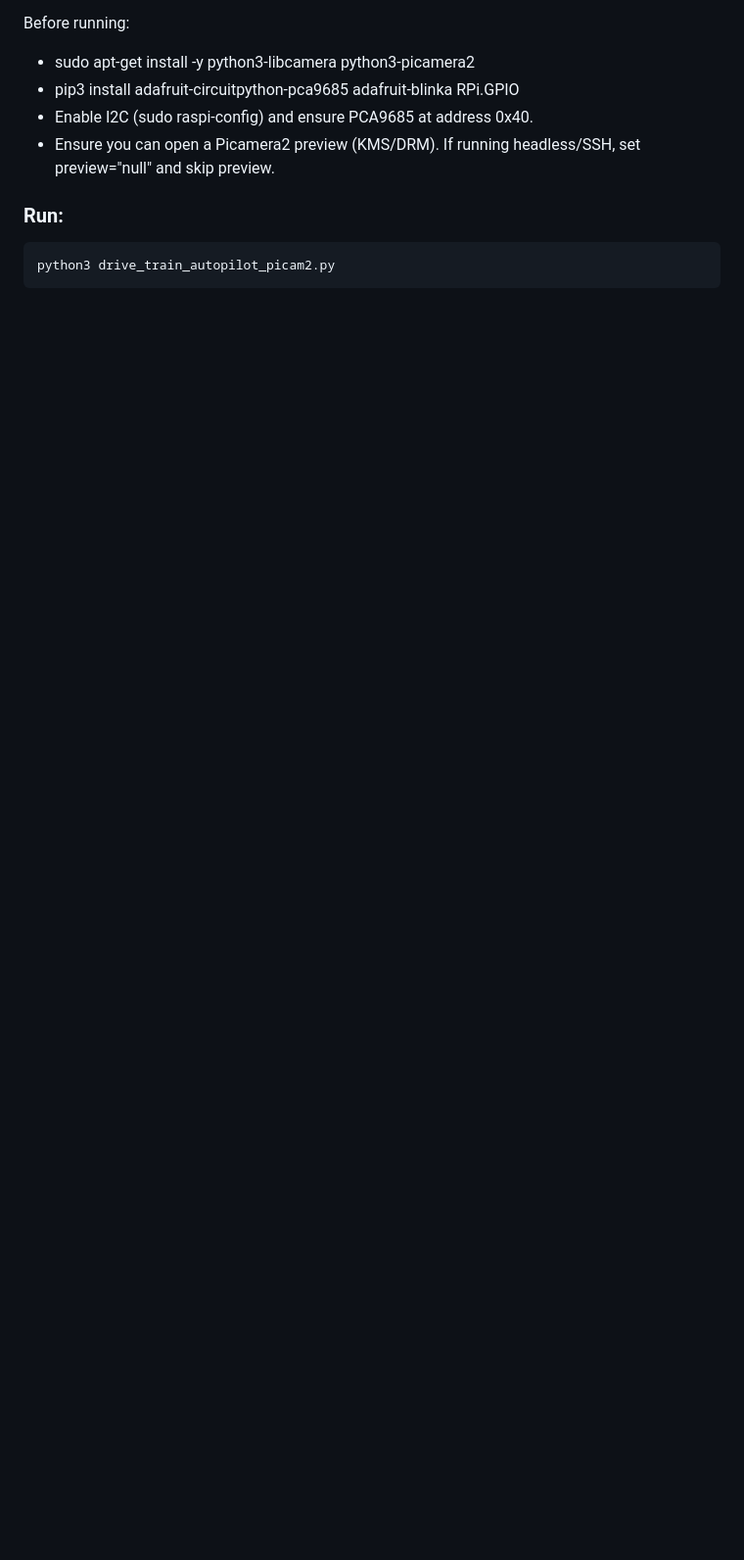
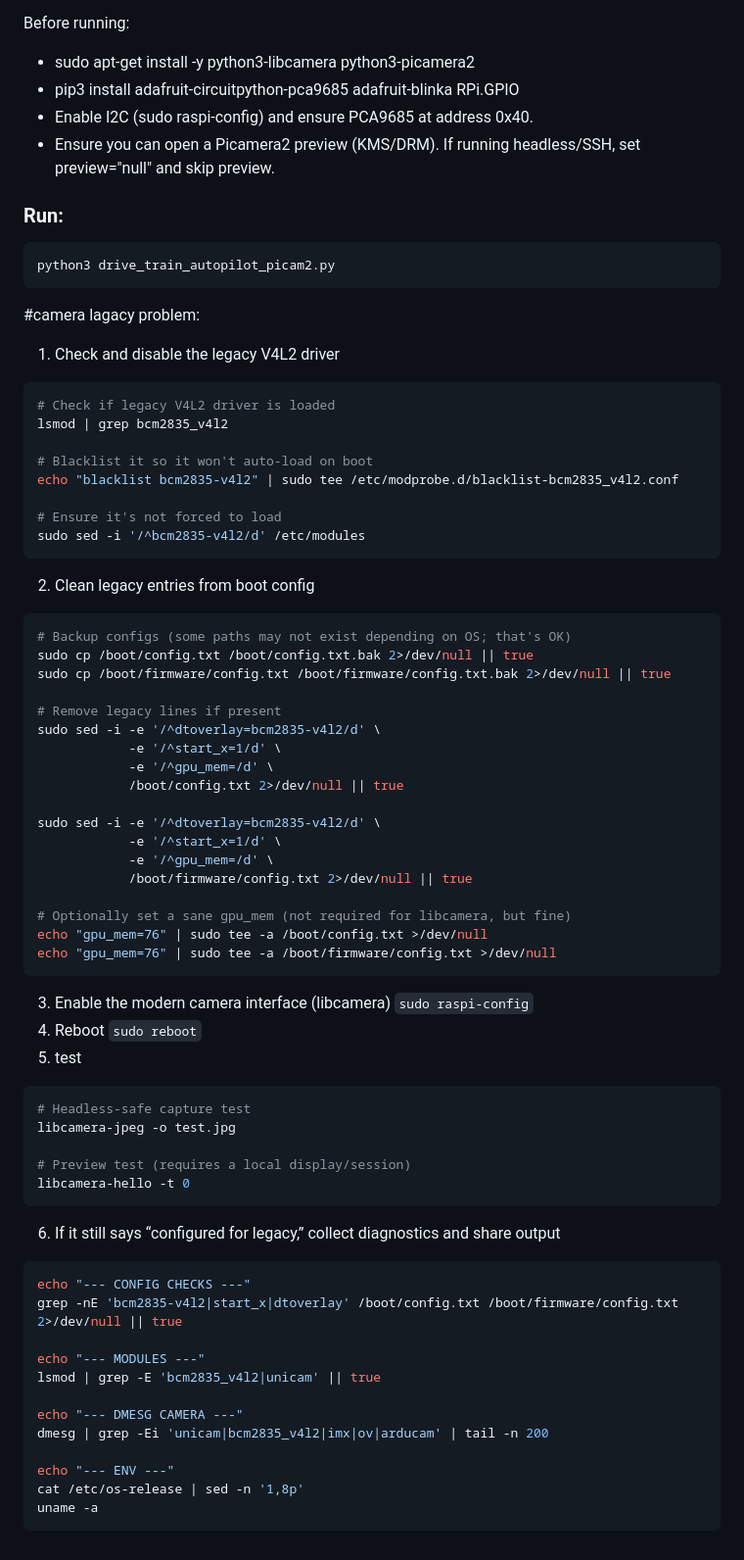
Before and after one commit to Heiii119/PiCar, a Markdown page: README.md, the part around the change. Shown at 98% size. Drawn GitHub-style; blank space fills up the shorter version.

````diff
--- a/README.md
+++ b/README.md
@@ -335,3 +335,66 @@ Before running:
 ```bash
 python3 drive_train_autopilot_picam2.py
 ```
+
+#camera lagacy problem:
+1. Check and disable the legacy V4L2 driver
+```bash
+# Check if legacy V4L2 driver is loaded
+lsmod | grep bcm2835_v4l2
+
+# Blacklist it so it won't auto-load on boot
+echo "blacklist bcm2835-v4l2" | sudo tee /etc/modprobe.d/blacklist-bcm2835_v4l2.conf
+
+# Ensure it's not forced to load
+sudo sed -i '/^bcm2835-v4l2/d' /etc/modules
+```
+
+2. Clean legacy entries from boot config
+```bash
+# Backup configs (some paths may not exist depending on OS; that's OK)
+sudo cp /boot/config.txt /boot/config.txt.bak 2>/dev/null || true
+sudo cp /boot/firmware/config.txt /boot/firmware/config.txt.bak 2>/dev/null || true
+
+# Remove legacy lines if present
+sudo sed -i -e '/^dtoverlay=bcm2835-v4l2/d' \
+            -e '/^start_x=1/d' \
+            -e '/^gpu_mem=/d' \
+            /boot/config.txt 2>/dev/null || true
+
+sudo sed -i -e '/^dtoverlay=bcm2835-v4l2/d' \
+            -e '/^start_x=1/d' \
+            -e '/^gpu_mem=/d' \
+            /boot/firmware/config.txt 2>/dev/null || true
+
+# Optionally set a sane gpu_mem (not required for libcamera, but fine)
+echo "gpu_mem=76" | sudo tee -a /boot/config.txt >/dev/null
+echo "gpu_mem=76" | sudo tee -a /boot/firmware/config.txt >/dev/null
+```
+
+3. Enable the modern camera interface (libcamera) ```sudo raspi-config```
+4. Reboot ```sudo reboot```
+5. test
+```bash
+# Headless-safe capture test
+libcamera-jpeg -o test.jpg
+
+# Preview test (requires a local display/session)
+libcamera-hello -t 0
+```
+
+
+6. If it still says “configured for legacy,” collect diagnostics and share output
+```bash
+echo "--- CONFIG CHECKS ---"
+grep -nE 'bcm2835-v4l2|start_x|dtoverlay' /boot/config.txt /boot/firmware/config.txt 2>/dev/null || true
+
+echo "--- MODULES ---"
+lsmod | grep -E 'bcm2835_v4l2|unicam' || true
+
+echo "--- DMESG CAMERA ---"
+dmesg | grep -Ei 'unicam|bcm2835_v4l2|imx|ov|arducam' | tail -n 200
+
+echo "--- ENV ---"
+cat /etc/os-release | sed -n '1,8p'
+uname -a
+```
````
